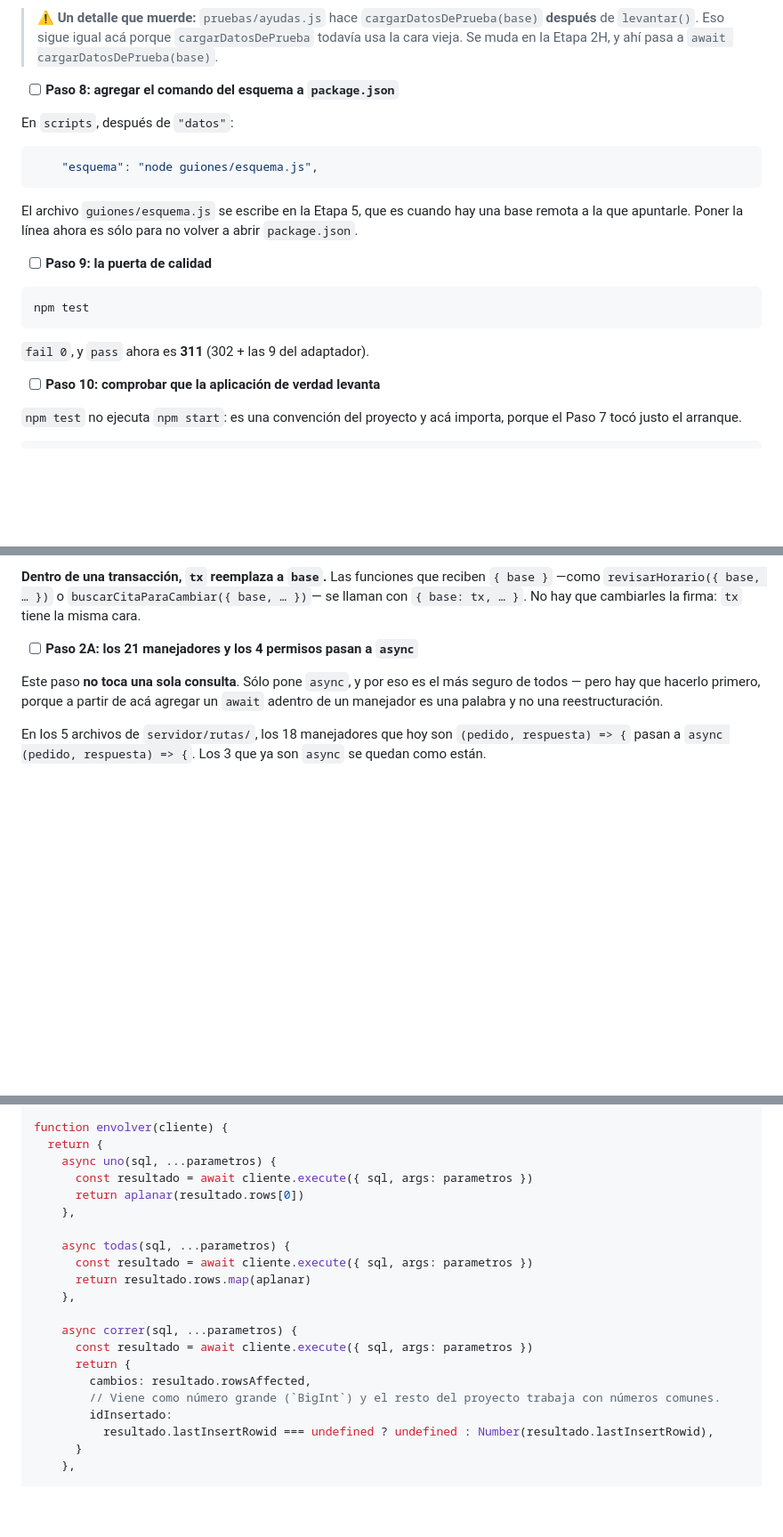
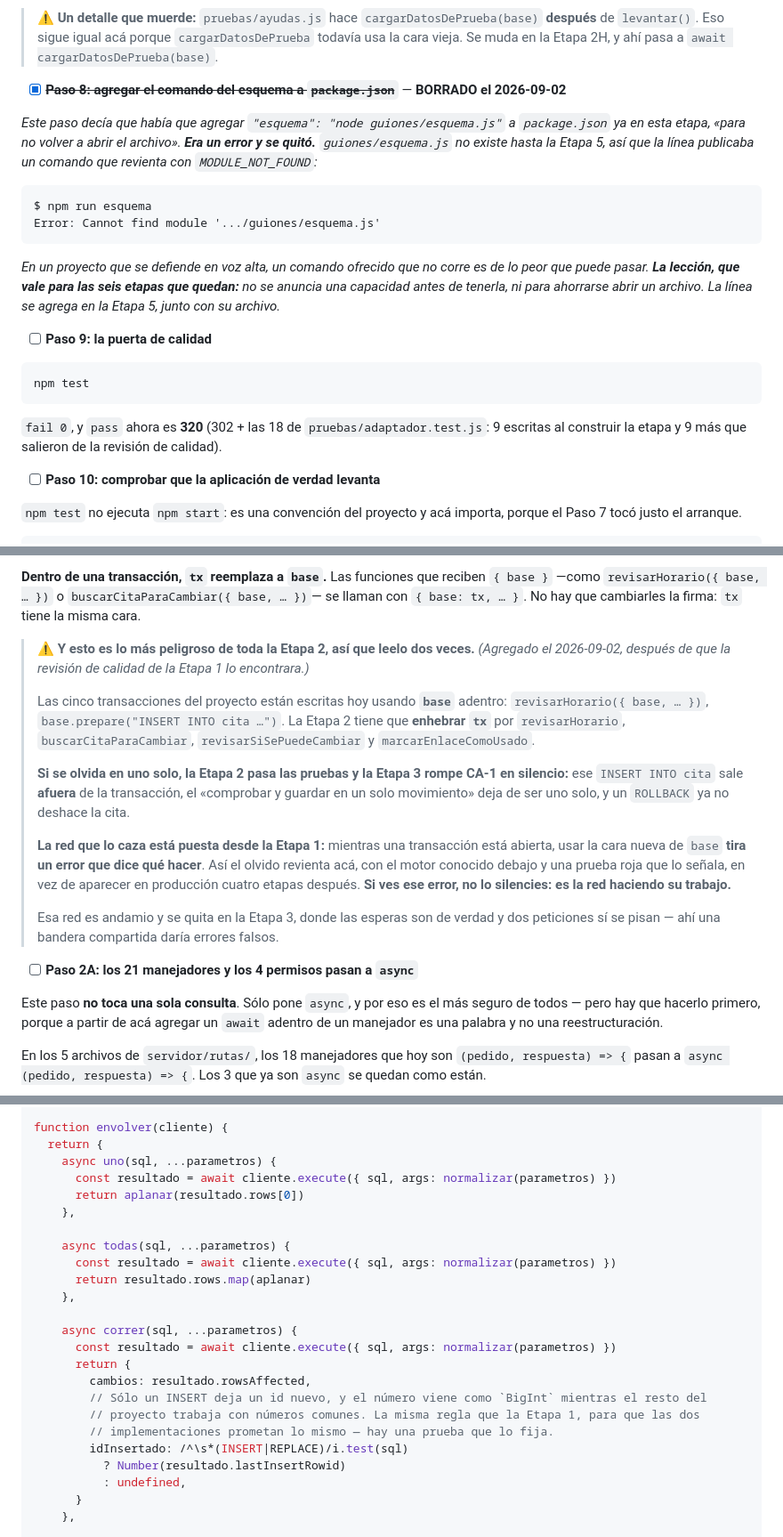
Before and after one commit to melalo/cenfotecProyectoFinalCC, a Markdown page: PLAN-DESPLIEGUE.md, 3 parts joined by grey strips. Shown at 89% size. Rendered like a GitHub page; blank space fills up the shorter version.

````diff
--- a/PLAN-DESPLIEGUE.md
+++ b/PLAN-DESPLIEGUE.md
@@ -840,16 +840,20 @@ y **no** llama a `crearEsquema` — sólo mira, no crea. Sus 3 consultas se muda
 > `levantar()`. Eso sigue igual acá porque `cargarDatosDePrueba` todavía usa la cara vieja. Se muda
 > en la Etapa 2H, y ahí pasa a `await cargarDatosDePrueba(base)`.
 
-- [ ] **Paso 8: agregar el comando del esquema a `package.json`**
-
-En `scripts`, después de `"datos"`:
-
-```json
-    "esquema": "node guiones/esquema.js",
-```
-
-El archivo `guiones/esquema.js` se escribe en la Etapa 5, que es cuando hay una base remota a la que
-apuntarle. Poner la línea ahora es sólo para no volver a abrir `package.json`.
+- [x] ~~**Paso 8: agregar el comando del esquema a `package.json`**~~ — **BORRADO el 2026-09-02**
+
+*Este paso decía que había que agregar `"esquema": "node guiones/esquema.js"` a `package.json` ya en
+esta etapa, «para no volver a abrir el archivo». **Era un error y se quitó.** `guiones/esquema.js` no
+existe hasta la Etapa 5, así que la línea publicaba un comando que revienta con `MODULE_NOT_FOUND`:*
+
+```
+$ npm run esquema
+Error: Cannot find module '.../guiones/esquema.js'
+```
+
+*En un proyecto que se defiende en voz alta, un comando ofrecido que no corre es de lo peor que puede
+pasar. **La lección, que vale para las seis etapas que quedan:** no se anuncia una capacidad antes de
+tenerla, ni para ahorrarse abrir un archivo. La línea se agrega en la Etapa 5, junto con su archivo.*
 
 - [ ] **Paso 9: la puerta de calidad**
 
@@ -857,7 +861,7 @@ apuntarle. Poner la línea ahora es sólo para no volver a abrir `package.json`.
 npm test
 ```
 
-`fail 0`, y `pass` ahora es **311** (302 + las 9 del adaptador).
+`fail 0`, y `pass` ahora es **320** (302 + las 18 de `pruebas/adaptador.test.js`: 9 escritas al construir la etapa y 9 más que salieron de la revisión de calidad).
 
 - [ ] **Paso 10: comprobar que la aplicación de verdad levanta**
 
@@ -921,6 +925,26 @@ una promesa donde antes venía un dato, y eso casi siempre se ve como `undefined
 **Dentro de una transacción, `tx` reemplaza a `base`.** Las funciones que reciben `{ base }` —como
 `revisarHorario({ base, … })` o `buscarCitaParaCambiar({ base, … })`— se llaman con
 `{ base: tx, … }`. No hay que cambiarles la firma: `tx` tiene la misma cara.
+
+> ⚠️ **Y esto es lo más peligroso de toda la Etapa 2, así que leelo dos veces.** *(Agregado el
+> 2026-09-02, después de que la revisión de calidad de la Etapa 1 lo encontrara.)*
+>
+> Las cinco transacciones del proyecto están escritas hoy usando **`base`** adentro:
+> `revisarHorario({ base, … })`, `base.prepare("INSERT INTO cita …")`. La Etapa 2 tiene que
+> **enhebrar `tx`** por `revisarHorario`, `buscarCitaParaCambiar`, `revisarSiSePuedeCambiar` y
+> `marcarEnlaceComoUsado`.
+>
+> **Si se olvida en uno solo, la Etapa 2 pasa las pruebas y la Etapa 3 rompe CA-1 en silencio:** ese
+> `INSERT INTO cita` sale **afuera** de la transacción, el «comprobar y guardar en un solo
+> movimiento» deja de ser uno solo, y un `ROLLBACK` ya no deshace la cita.
+>
+> **La red que lo caza está puesta desde la Etapa 1:** mientras una transacción está abierta, usar
+> la cara nueva de `base` **tira un error que dice qué hacer**. Así el olvido revienta acá, con el
+> motor conocido debajo y una prueba roja que lo señala, en vez de aparecer en producción cuatro
+> etapas después. **Si ves ese error, no lo silencies: es la red haciendo su trabajo.**
+>
+> Esa red es andamio y se quita en la Etapa 3, donde las esperas son de verdad y dos peticiones sí
+> se pisan — ahí una bandera compartida daría errores falsos.
 
 - [ ] **Paso 2A: los 21 manejadores y los 4 permisos pasan a `async`**
 
@@ -1357,22 +1381,25 @@ async function conectarA(destino) {
 function envolver(cliente) {
   return {
     async uno(sql, ...parametros) {
-      const resultado = await cliente.execute({ sql, args: parametros })
+      const resultado = await cliente.execute({ sql, args: normalizar(parametros) })
       return aplanar(resultado.rows[0])
     },
 
     async todas(sql, ...parametros) {
-      const resultado = await cliente.execute({ sql, args: parametros })
+      const resultado = await cliente.execute({ sql, args: normalizar(parametros) })
       return resultado.rows.map(aplanar)
     },
 
     async correr(sql, ...parametros) {
-      const resultado = await cliente.execute({ sql, args: parametros })
+      const resultado = await cliente.execute({ sql, args: normalizar(parametros) })
       return {
         cambios: resultado.rowsAffected,
-        // Viene como número grande (`BigInt`) y el resto del proyecto trabaja con números comunes.
-        idInsertado:
-          resultado.lastInsertRowid === undefined ? undefined : Number(resultado.lastInsertRowid),
+        // Sólo un INSERT deja un id nuevo, y el número viene como `BigInt` mientras el resto del
+        // proyecto trabaja con números comunes. La misma regla que la Etapa 1, para que las dos
+        // implementaciones prometan lo mismo — hay una prueba que lo fija.
+        idInsertado: /^\s*(INSERT|REPLACE)/i.test(sql)
+          ? Number(resultado.lastInsertRowid)
+          : undefined,
       }
     },
 
````
Also changed, not shown: other parts of PLAN-DESPLIEGUE.md (+55 -28 lines).
